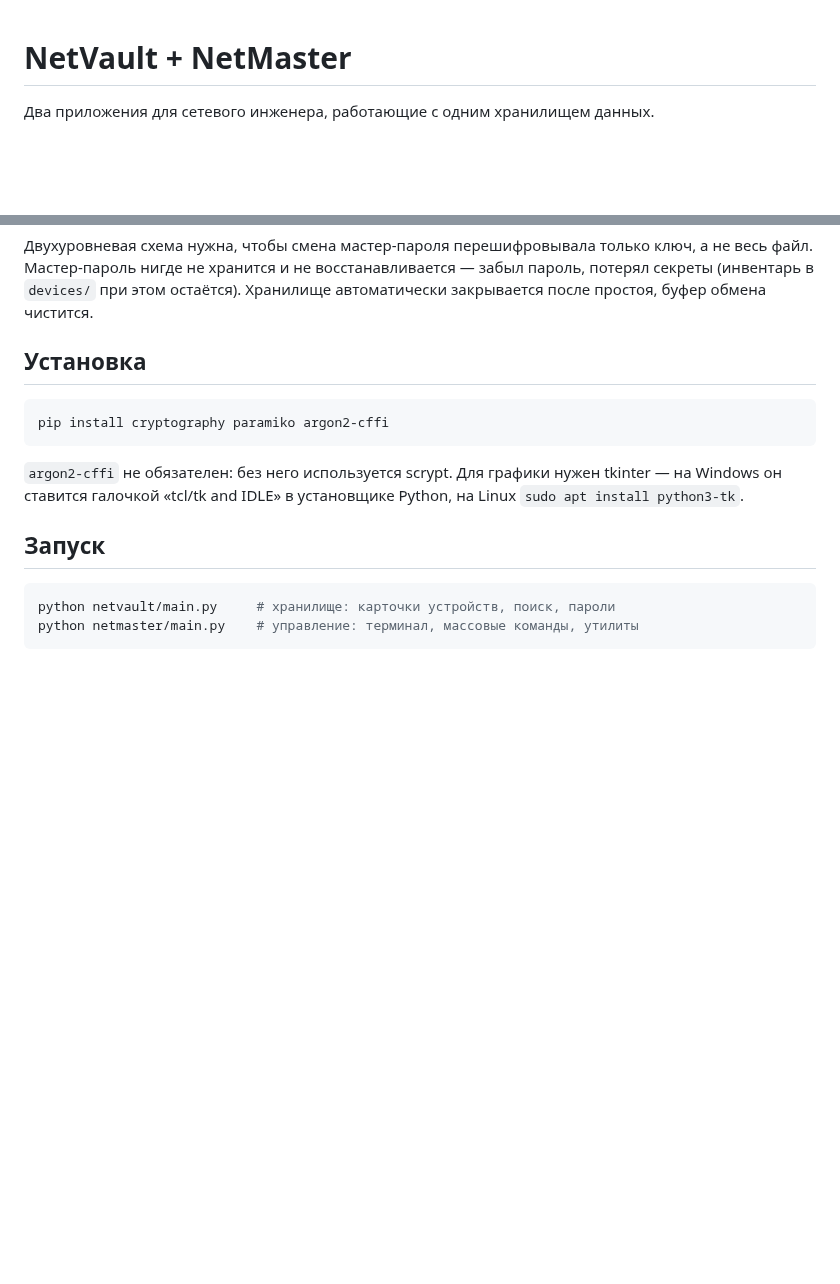
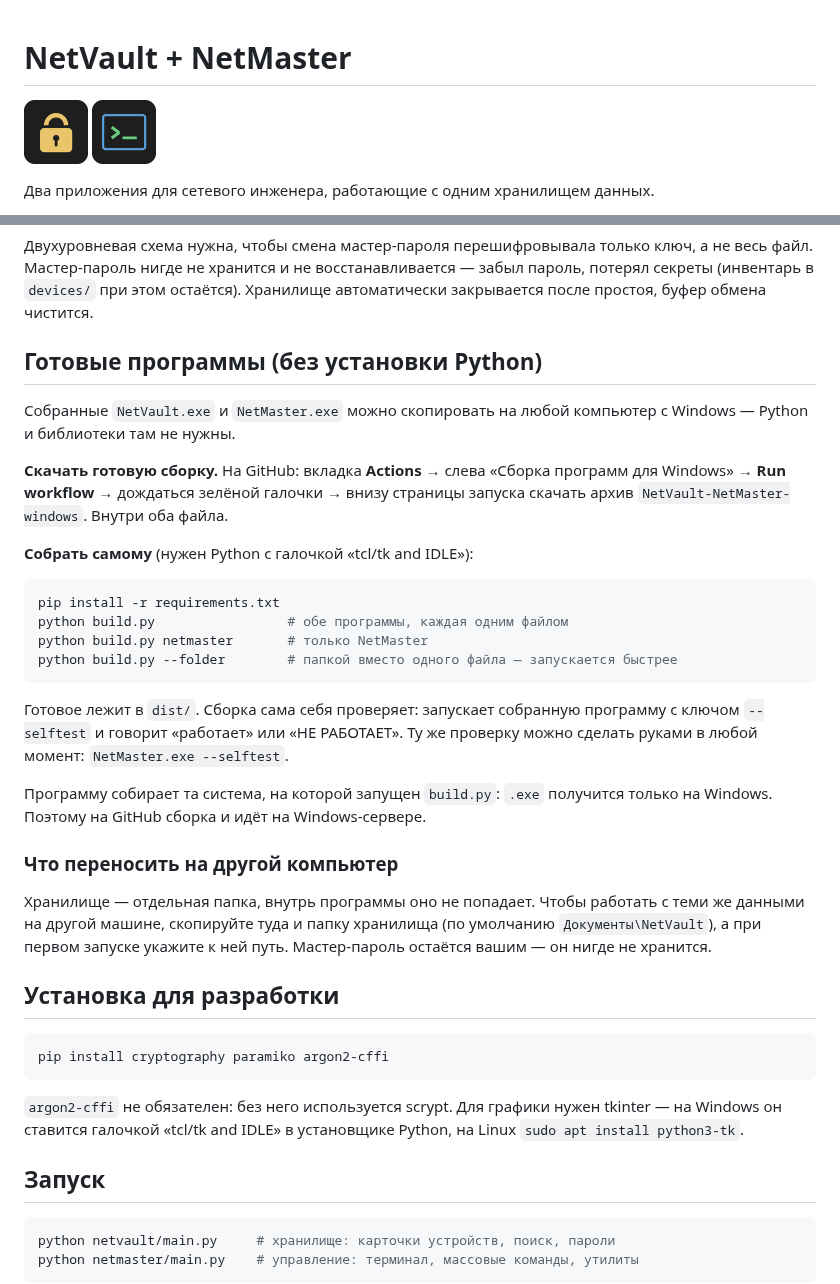
Before and after one commit to Txt696/network, a Markdown page: README.md, 2 parts joined by grey strips. Drawn GitHub-style; pictures changed too: packaging/netmaster.png (added), packaging/netvault.png (added); blank space fills up the shorter version.

````diff
--- a/README.md
+++ b/README.md
@@ -1,4 +1,6 @@
 # NetVault + NetMaster
+
+<img src="packaging/netvault.png" width="64" alt="NetVault"> <img src="packaging/netmaster.png" width="64" alt="NetMaster">
 
 Два приложения для сетевого инженера, работающие с одним хранилищем данных.
 
@@ -63,7 +65,39 @@ DEK --AES-256-GCM--> все секреты
 забыл пароль, потерял секреты (инвентарь в `devices/` при этом остаётся).
 Хранилище автоматически закрывается после простоя, буфер обмена чистится.
 
-## Установка
+## Готовые программы (без установки Python)
+
+Собранные `NetVault.exe` и `NetMaster.exe` можно скопировать на любой компьютер
+с Windows — Python и библиотеки там не нужны.
+
+**Скачать готовую сборку.** На GitHub: вкладка **Actions** → слева
+«Сборка программ для Windows» → **Run workflow** → дождаться зелёной галочки →
+внизу страницы запуска скачать архив `NetVault-NetMaster-windows`. Внутри оба файла.
+
+**Собрать самому** (нужен Python с галочкой «tcl/tk and IDLE»):
+
+```bash
+pip install -r requirements.txt
+python build.py                 # обе программы, каждая одним файлом
+python build.py netmaster       # только NetMaster
+python build.py --folder        # папкой вместо одного файла — запускается быстрее
+```
+
+Готовое лежит в `dist/`. Сборка сама себя проверяет: запускает собранную программу
+с ключом `--selftest` и говорит «работает» или «НЕ РАБОТАЕТ». Ту же проверку можно
+сделать руками в любой момент: `NetMaster.exe --selftest`.
+
+Программу собирает та система, на которой запущен `build.py`: `.exe` получится
+только на Windows. Поэтому на GitHub сборка и идёт на Windows-сервере.
+
+### Что переносить на другой компьютер
+
+Хранилище — отдельная папка, внутрь программы оно не попадает. Чтобы работать
+с теми же данными на другой машине, скопируйте туда и папку хранилища
+(по умолчанию `Документы\NetVault`), а при первом запуске укажите к ней путь.
+Мастер-пароль остаётся вашим — он нигде не хранится.
+
+## Установка для разработки
 
 ```bash
 pip install cryptography paramiko argon2-cffi
````
Also changed, not shown: 8 other files.
